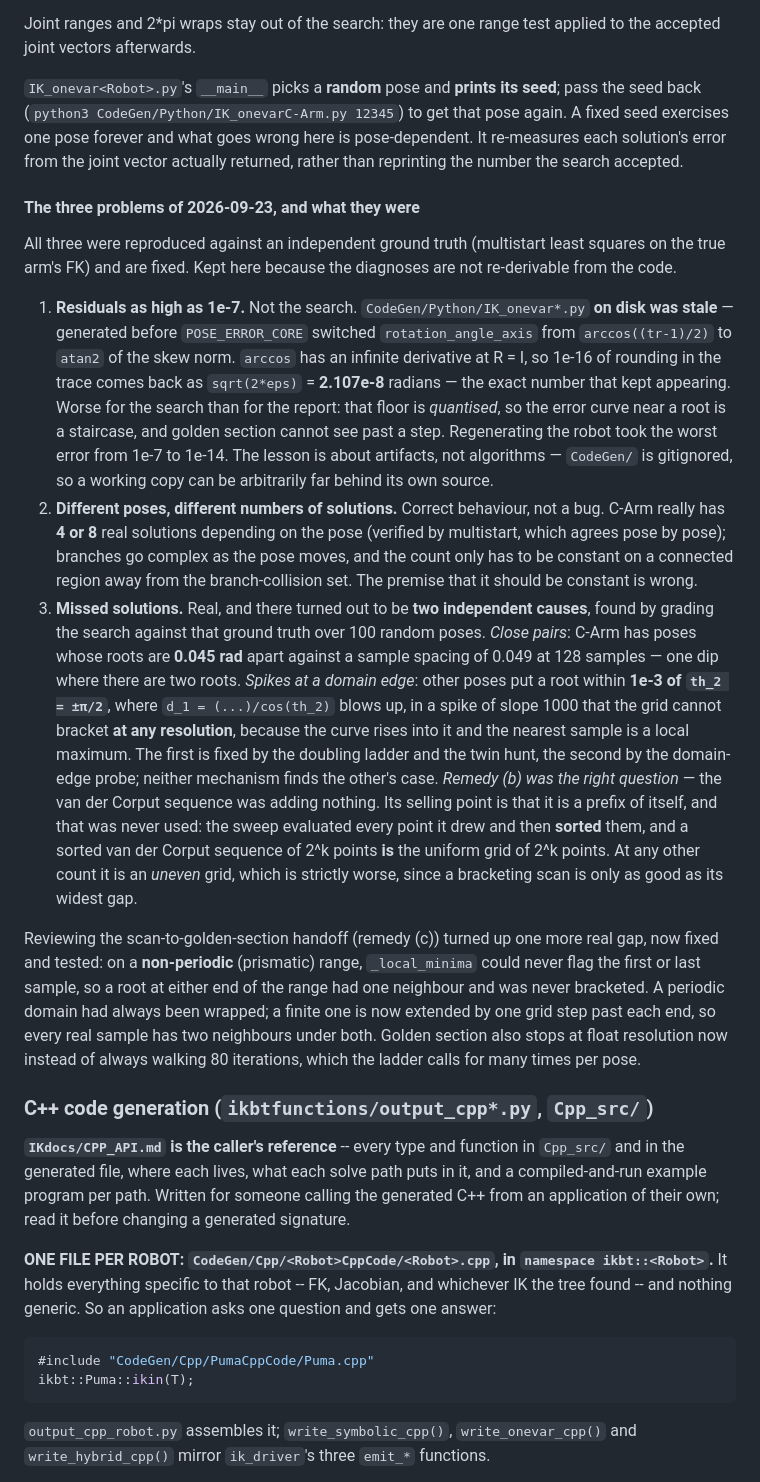
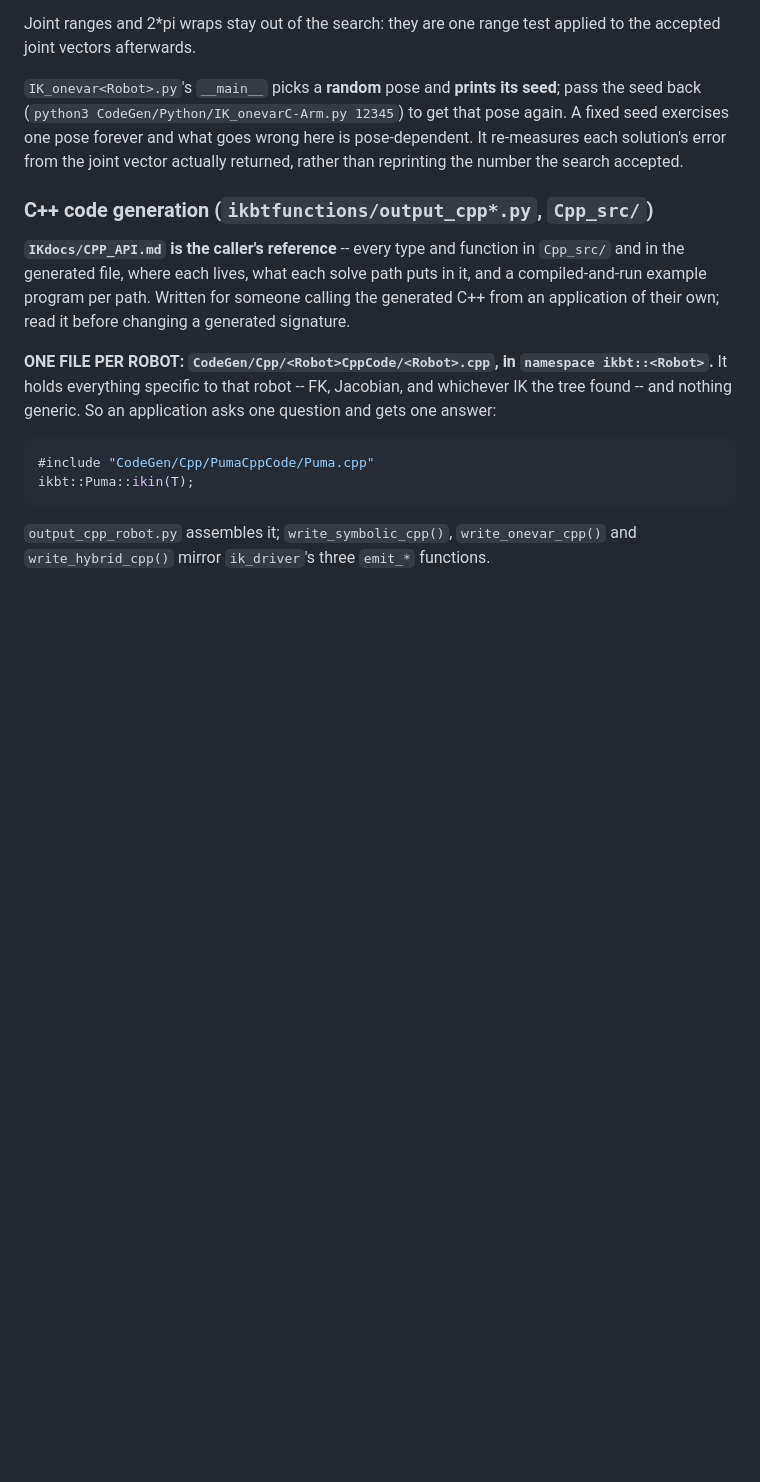
Before and after one commit to uw-biorobotics/IKBT, a Markdown page: CLAUDE.md, the part around the change. Drawn GitHub-style; blank space fills up the shorter version.

Commit message:
CLAUDE.md: drop the dated 2026-09-23 section
37 lines of diagnosis history.  The one live fact in it -- a finite
search domain is extended one grid step past each end -- is already in
CPP_API.md, output_onevar_python.py and ikbt_search.h.

Co-Authored-By: Claude Opus 5 (1M context) <noreply@anthropic.com>

```diff
--- a/CLAUDE.md
+++ b/CLAUDE.md
@@ -346,43 +346,6 @@ joint vectors afterwards.
 pose forever and what goes wrong here is pose-dependent. It re-measures each solution's error from the
 joint vector actually returned, rather than reprinting the number the search accepted.
 
-#### The three problems of 2026-09-23, and what they were
-
-All three were reproduced against an independent ground truth (multistart least squares on the true
-arm's FK) and are fixed. Kept here because the diagnoses are not re-derivable from the code.
-
-1. **Residuals as high as 1e-7.**  Not the search.  `CodeGen/Python/IK_onevar*.py` **on disk was
-   stale** — generated before `POSE_ERROR_CORE` switched `rotation_angle_axis` from
-   `arccos((tr-1)/2)` to `atan2` of the skew norm.  `arccos` has an infinite derivative at R = I, so
-   1e-16 of rounding in the trace comes back as `sqrt(2*eps)` = **2.107e-8** radians — the exact number
-   that kept appearing.  Worse for the search than for the report: that floor is *quantised*, so the
-   error curve near a root is a staircase, and golden section cannot see past a step.  Regenerating
-   the robot took the worst error from 1e-7 to 1e-14.  The lesson is about artifacts, not algorithms —
-   `CodeGen/` is gitignored, so a working copy can be arbitrarily far behind its own source.
-2. **Different poses, different numbers of solutions.**  Correct behaviour, not a bug.  C-Arm really
-   has **4 or 8** real solutions depending on the pose (verified by multistart, which agrees pose by
-   pose); branches go complex as the pose moves, and the count only has to be constant on a connected
-   region away from the branch-collision set.  The premise that it should be constant is wrong.
-3. **Missed solutions.**  Real, and there turned out to be **two independent causes**, found by
-   grading the search against that ground truth over 100 random poses.  *Close pairs*: C-Arm has poses
-   whose roots are **0.045 rad** apart against a sample spacing of 0.049 at 128 samples — one dip
-   where there are two roots.  *Spikes at a domain edge*: other poses put a root within **1e-3 of
-   `th_2 = ±π/2`**, where `d_1 = (...)/cos(th_2)` blows up, in a spike of slope 1000 that the grid
-   cannot bracket **at any resolution**, because the curve rises into it and the nearest sample is a
-   local maximum.  The first is fixed by the doubling ladder and the twin hunt, the second by the
-   domain-edge probe;  neither mechanism finds the other's case.  *Remedy (b) was the right question* —
-   the van der Corput sequence was adding nothing.  Its selling point is that it is a prefix of itself, and that was never used: the
-   sweep evaluated every point it drew and then **sorted** them, and a sorted van der Corput sequence
-   of 2^k points **is** the uniform grid of 2^k points.  At any other count it is an *uneven* grid,
-   which is strictly worse, since a bracketing scan is only as good as its widest gap.
-
-Reviewing the scan-to-golden-section handoff (remedy (c)) turned up one more real gap, now fixed and
-tested: on a **non-periodic** (prismatic) range, `_local_minima` could never flag the first or last
-sample, so a root at either end of the range had one neighbour and was never bracketed.  A periodic
-domain had always been wrapped; a finite one is now extended by one grid step past each end, so every
-real sample has two neighbours under both. Golden section also stops at float resolution now instead
-of always walking 80 iterations, which the ladder calls for many times per pose.
-
 ### C++ code generation (`ikbtfunctions/output_cpp*.py`, `Cpp_src/`)
 
 **`IKdocs/CPP_API.md` is the caller's reference** -- every type and function in `Cpp_src/` and in
```
